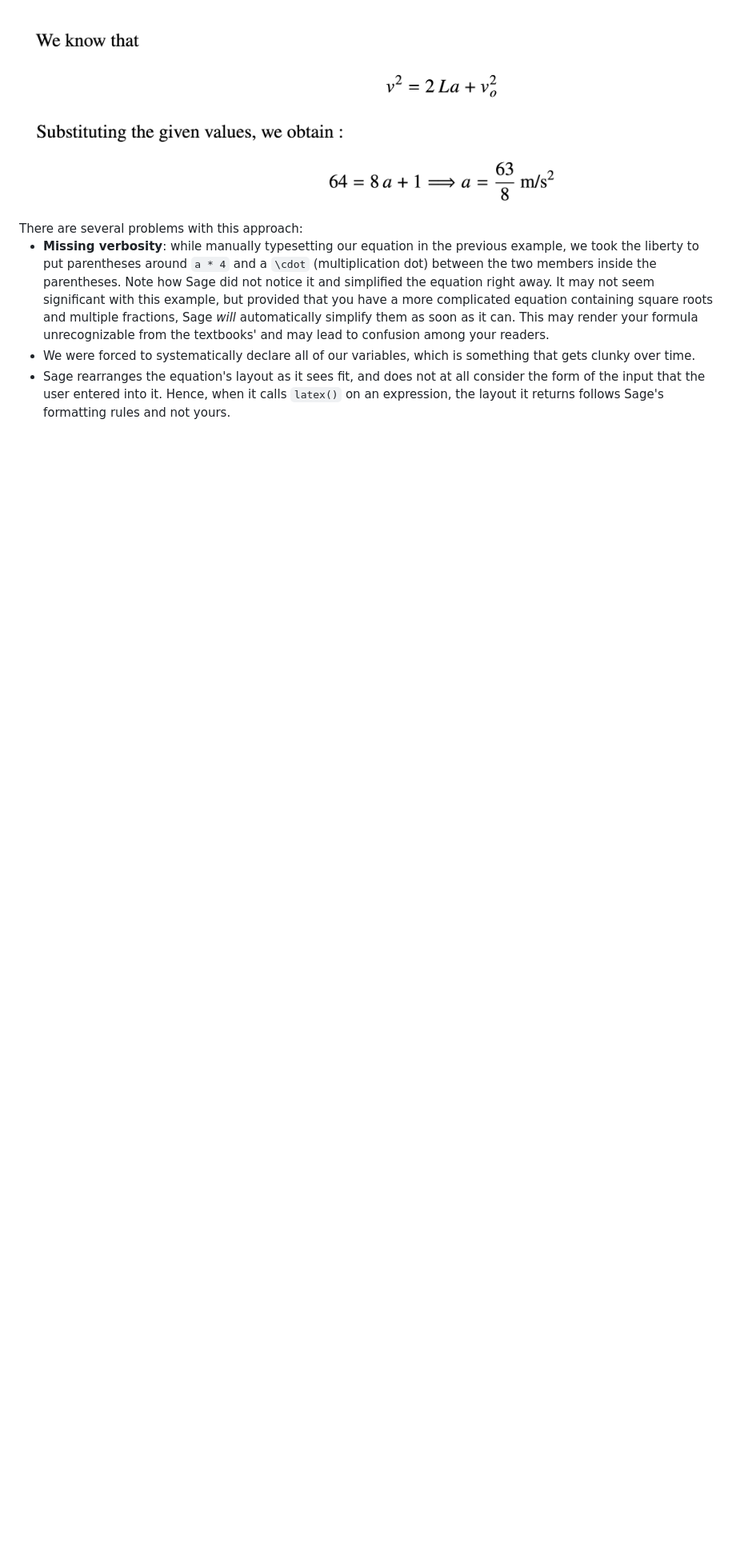
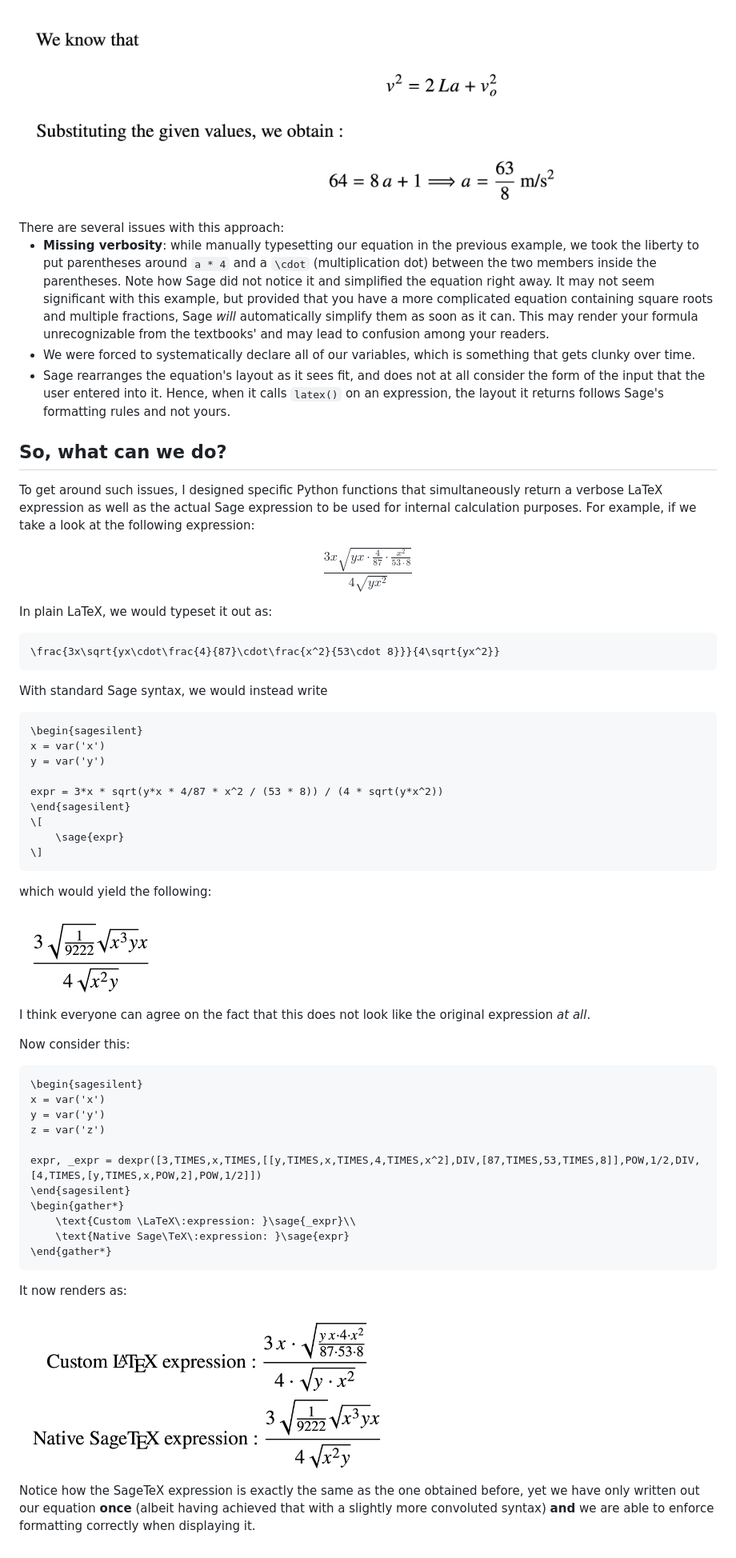
Before and after one commit to tux-linux/sagetex-functions, a Markdown page: README.md, the part around one of its changes. Shown at 80% size. Drawn GitHub-style; blank space fills up the shorter version.

````diff
--- a/README.md
+++ b/README.md
@@ -90,8 +90,57 @@ This finally produces:
 <div style="text-align: center;">
 <img src="https://raw.githubusercontent.com/tux-linux/sagetex-functions/refs/heads/main/assets/demo3.png" width="688" height="265.33333333"/>
 </div>
-There are several problems with this approach:
+There are several issues with this approach:
 
 - **Missing verbosity**: while manually typesetting our equation in the previous example, we took the liberty to put parentheses around `a * 4` and a `\cdot` (multiplication dot) between the two members inside the parentheses. Note how Sage did not notice it and simplified the equation right away. It may not seem significant with this example, but provided that you have a more complicated equation containing square roots and multiple fractions, Sage *will* automatically simplify them as soon as it can. This may render your formula unrecognizable from the textbooks' and may lead to confusion among your readers.
 - We were forced to systematically declare all of our variables, which is something that gets clunky over time.
 - Sage rearranges the equation's layout as it sees fit, and does not at all consider the form of the input that the user entered into it. Hence, when it calls `latex()` on an expression, the layout it returns follows Sage's formatting rules and not yours.
+
+## So, what can we do?
+To get around such issues, I designed specific Python functions that simultaneously return a verbose LaTeX expression as well as the actual Sage expression to be used for internal calculation purposes. For example, if we take a look at the following expression:
+
+$$\frac{3x\sqrt{yx\cdot\frac{4}{87}\cdot\frac{x^2}{53\cdot 8}}}{4\sqrt{yx^2}}$$
+
+In plain LaTeX, we would typeset it out as:
+```latex
+\frac{3x\sqrt{yx\cdot\frac{4}{87}\cdot\frac{x^2}{53\cdot 8}}}{4\sqrt{yx^2}}
+```
+With standard Sage syntax, we would instead write
+```latex
+\begin{sagesilent}
+x = var('x')
+y = var('y')
+
+expr = 3*x * sqrt(y*x * 4/87 * x^2 / (53 * 8)) / (4 * sqrt(y*x^2))
+\end{sagesilent}
+\[
+    \sage{expr}
+\]
+```
+which would yield the following:
+<div style="text-align: center;">
+<img src="https://raw.githubusercontent.com/tux-linux/sagetex-functions/refs/heads/main/assets/demo4.png" width="181" height="117"/>
+</div>
+
+I think everyone can agree on the fact that this does not look like the original expression *at all*.
+
+Now consider this:
+```latex
+\begin{sagesilent}
+x = var('x')
+y = var('y')
+z = var('z')
+
+expr, _expr = dexpr([3,TIMES,x,TIMES,[[y,TIMES,x,TIMES,4,TIMES,x^2],DIV,[87,TIMES,53,TIMES,8]],POW,1/2,DIV,[4,TIMES,[y,TIMES,x,POW,2],POW,1/2]])
+\end{sagesilent}
+\begin{gather*}
+	\text{Custom \LaTeX\:expression: }\sage{_expr}\\
+	\text{Native Sage\TeX\:expression: }\sage{expr}
+\end{gather*}
+```
+It now renders as:
+<div style="text-align: center;">
+<img src="https://raw.githubusercontent.com/tux-linux/sagetex-functions/refs/heads/main/assets/demo5.png" width="467" height="212.5"/>
+</div>
+
+Notice how the SageTeX expression is exactly the same as the one obtained before, yet we have only written out our equation **once** (albeit having achieved that with a slightly more convoluted syntax) **and** we are able to enforce formatting correctly when displaying it.
````
Also changed, not shown: other parts of README.md (+4 -4 lines).
